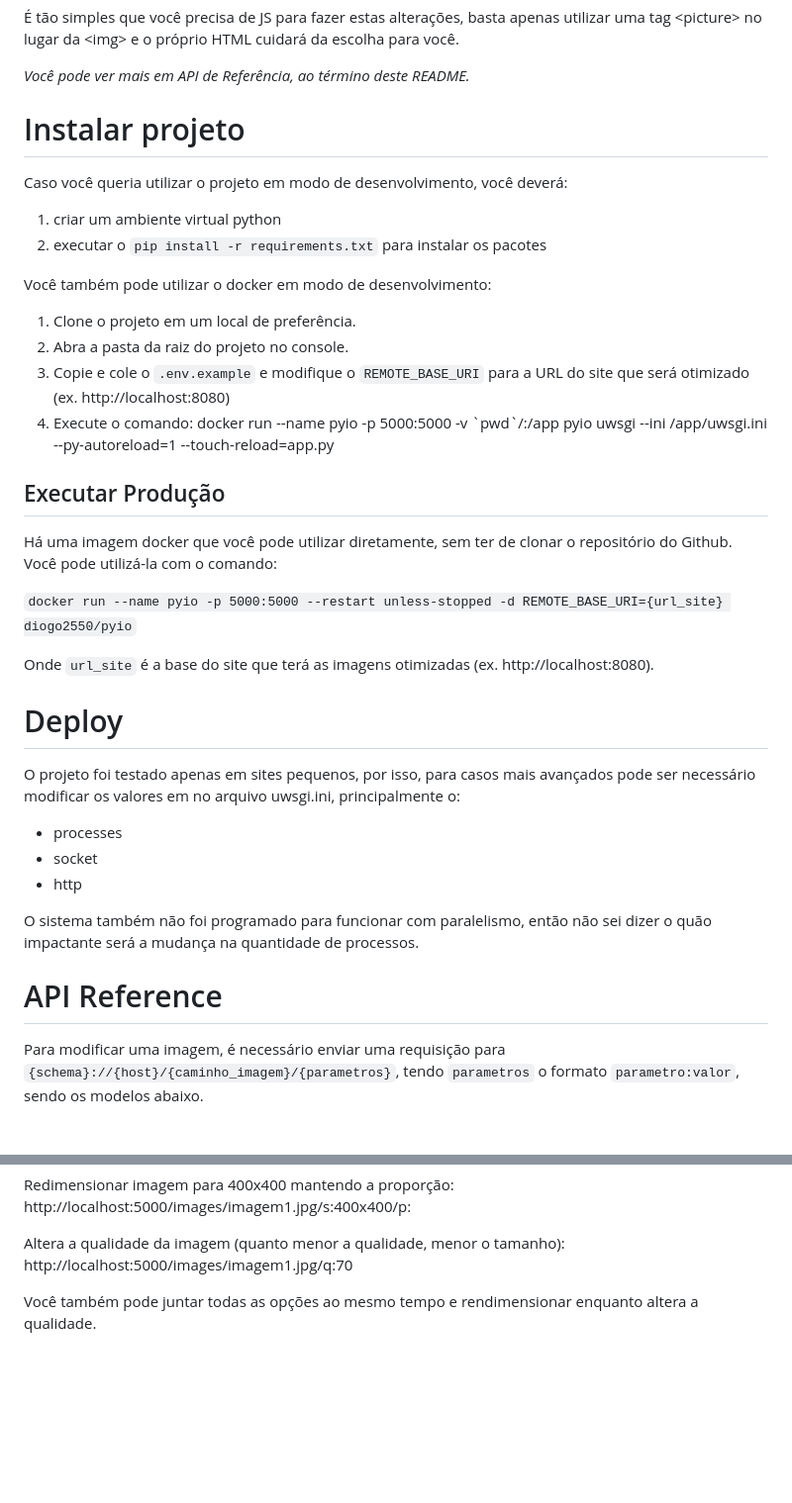
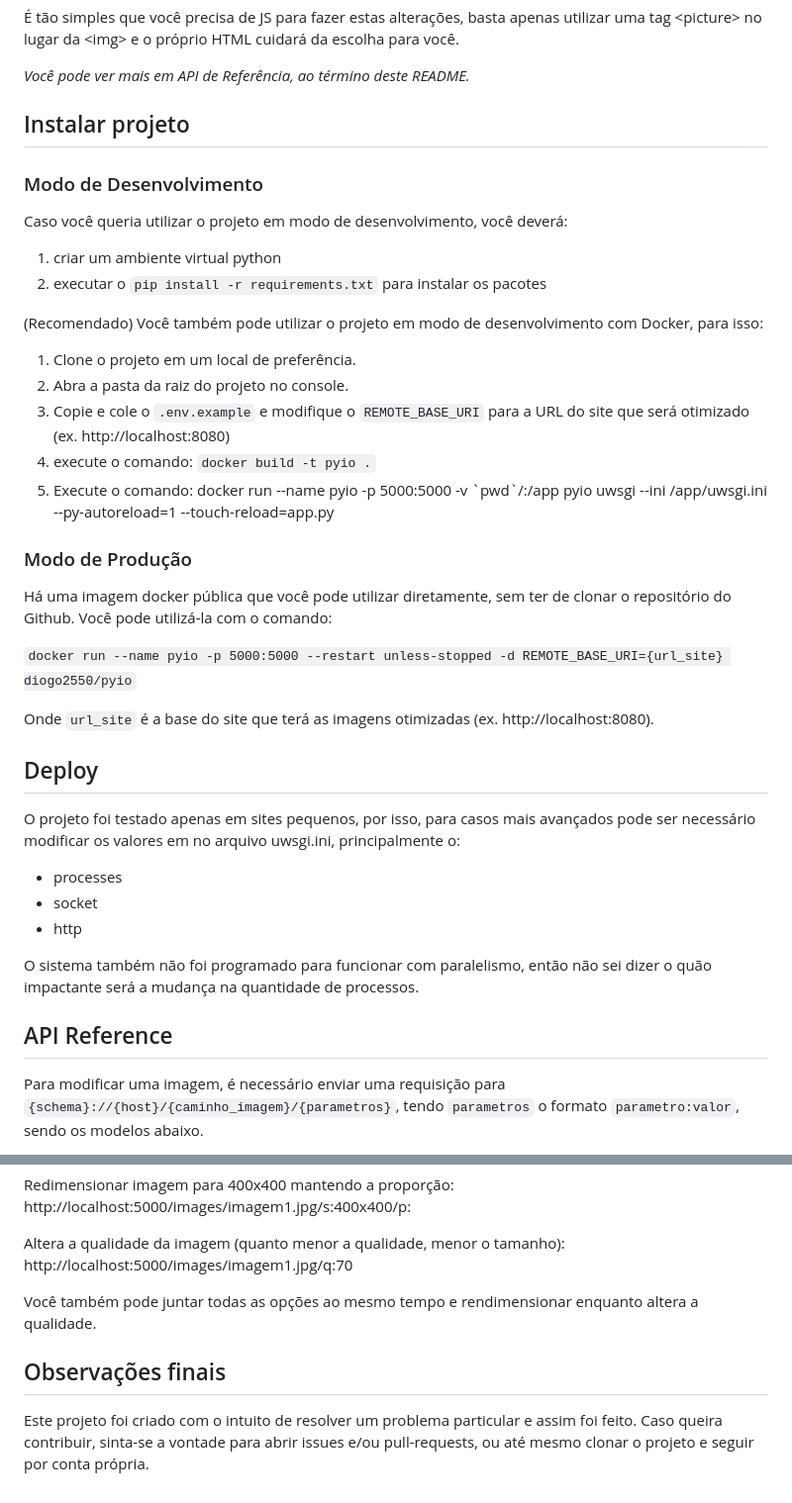
Before and after one commit to Diogo2550/pyio, a Markdown page: README.md, 2 parts joined by grey strips. Shown: that part at 99% size. GitHub-like rendering; blank space fills up the shorter version.

Commit message:
doc: atualização com README com meu mano Gepeto (gpt)

```diff
--- a/README.md
+++ b/README.md
@@ -30,29 +39,32 @@ mobile: `https://img.pyio.com/media/images/abc.jpg/s:200x200`.
 
 *Você pode ver mais em API de Referência, ao término deste README.*
 
-# Instalar projeto
+## Instalar projeto
+
+### Modo de Desenvolvimento
 
 Caso você queria utilizar o projeto em modo de desenvolvimento, você deverá:
 
 1. criar um ambiente virtual python
 2. executar o `pip install -r requirements.txt` para instalar os pacotes
 
-Você também pode utilizar o docker em modo de desenvolvimento:
+(Recomendado) Você também pode utilizar o projeto em modo de desenvolvimento com Docker, para isso:
 
 1. Clone o projeto em um local de preferência.
 2. Abra a pasta da raiz do projeto no console.
 3. Copie e cole o `.env.example` e modifique o `REMOTE_BASE_URI` para a URL do site que será otimizado (ex. http://localhost:8080)
-4. Execute o comando: docker run --name pyio -p 5000:5000 -v \`pwd\`/:/app pyio uwsgi --ini /app/uwsgi.ini --py-autoreload=1 --touch-reload=app.py
+4. execute o comando: `docker build -t pyio .`
+5. Execute o comando: docker run --name pyio -p 5000:5000 -v \`pwd\`/:/app pyio uwsgi --ini /app/uwsgi.ini --py-autoreload=1 --touch-reload=app.py
 
-## Executar Produção
+### Modo de Produção
 
-Há uma imagem docker que você pode utilizar diretamente, sem ter de clonar o repositório do Github. Você pode utilizá-la com o comando:
+Há uma imagem docker pública que você pode utilizar diretamente, sem ter de clonar o repositório do Github. Você pode utilizá-la com o comando:
 
 `docker run --name pyio -p 5000:5000 --restart unless-stopped -d REMOTE_BASE_URI={url_site} diogo2550/pyio`
 
 Onde `url_site` é a base do site que terá as imagens otimizadas (ex. http://localhost:8080).
 
-# Deploy
+## Deploy
 
 O projeto foi testado apenas em sites pequenos, por isso, para casos mais avançados pode ser necessário modificar os valores em no arquivo uwsgi.ini, principalmente o:
 
@@ -62,7 +74,7 @@ O projeto foi testado apenas em sites pequenos, por isso, para casos mais avanç
 
 O sistema também não foi programado para funcionar com paralelismo, então não sei dizer o quão impactante será a mudança na quantidade de processos.
 
-# API Reference
+## API Reference
 
 Para modificar uma imagem, é necessário enviar uma requisição para `{schema}://{host}/{caminho_imagem}/{parametros}`, tendo `parametros` o formato `parametro:valor`, sendo os modelos abaixo.
 
@@ -86,3 +98,7 @@ Redimensionar imagem para 400x400 mantendo a proporção: http://localhost:5000/
 Altera a qualidade da imagem (quanto menor a qualidade, menor o tamanho): http://localhost:5000/images/imagem1.jpg/q:70
 
 Você também pode juntar todas as opções ao mesmo tempo e rendimensionar enquanto altera a qualidade.
+
+## Observações finais
+
+Este projeto foi criado com o intuito de resolver um problema particular e assim foi feito. Caso queira contribuir, sinta-se a vontade para abrir issues e/ou pull-requests, ou até mesmo clonar o projeto e seguir por conta própria.
```
Also changed, not shown: other parts of README.md (+11 -2 lines).
